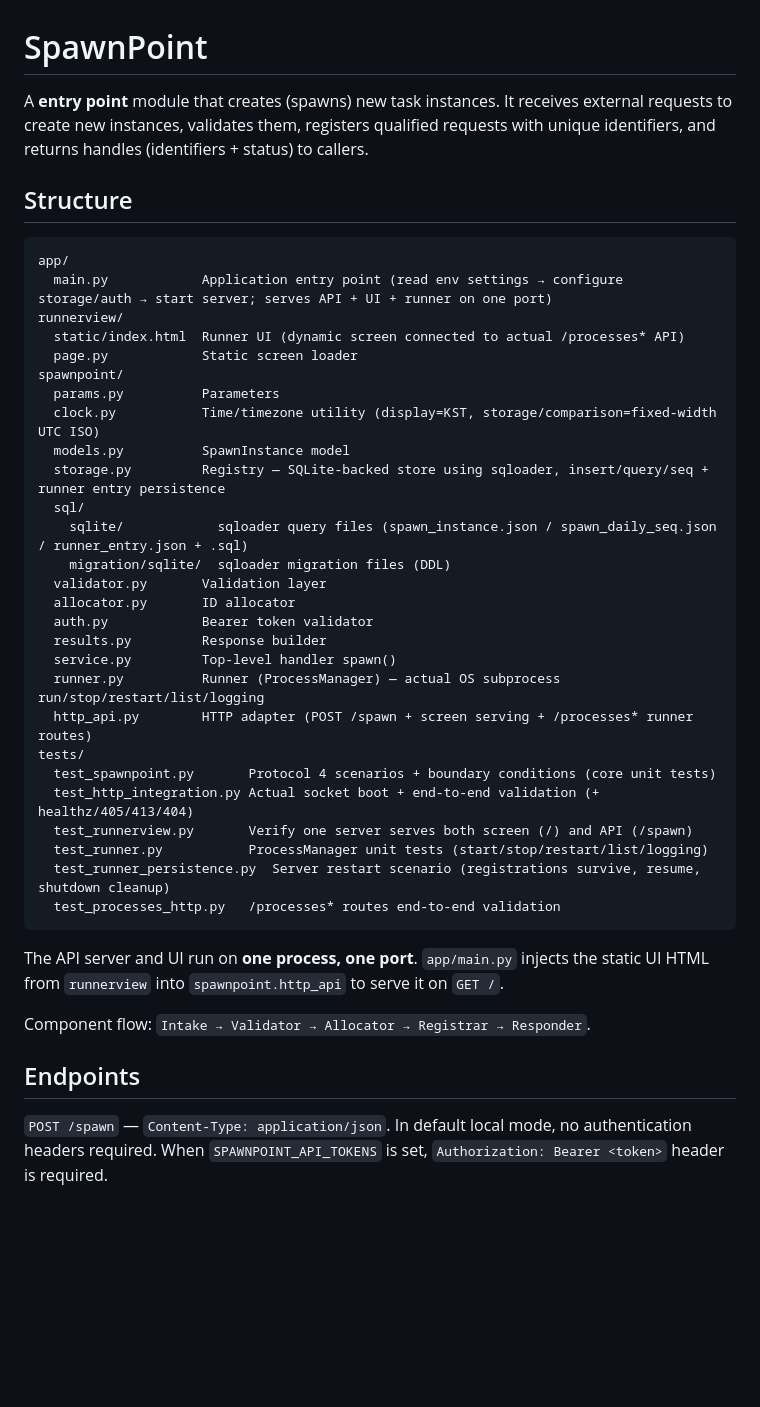
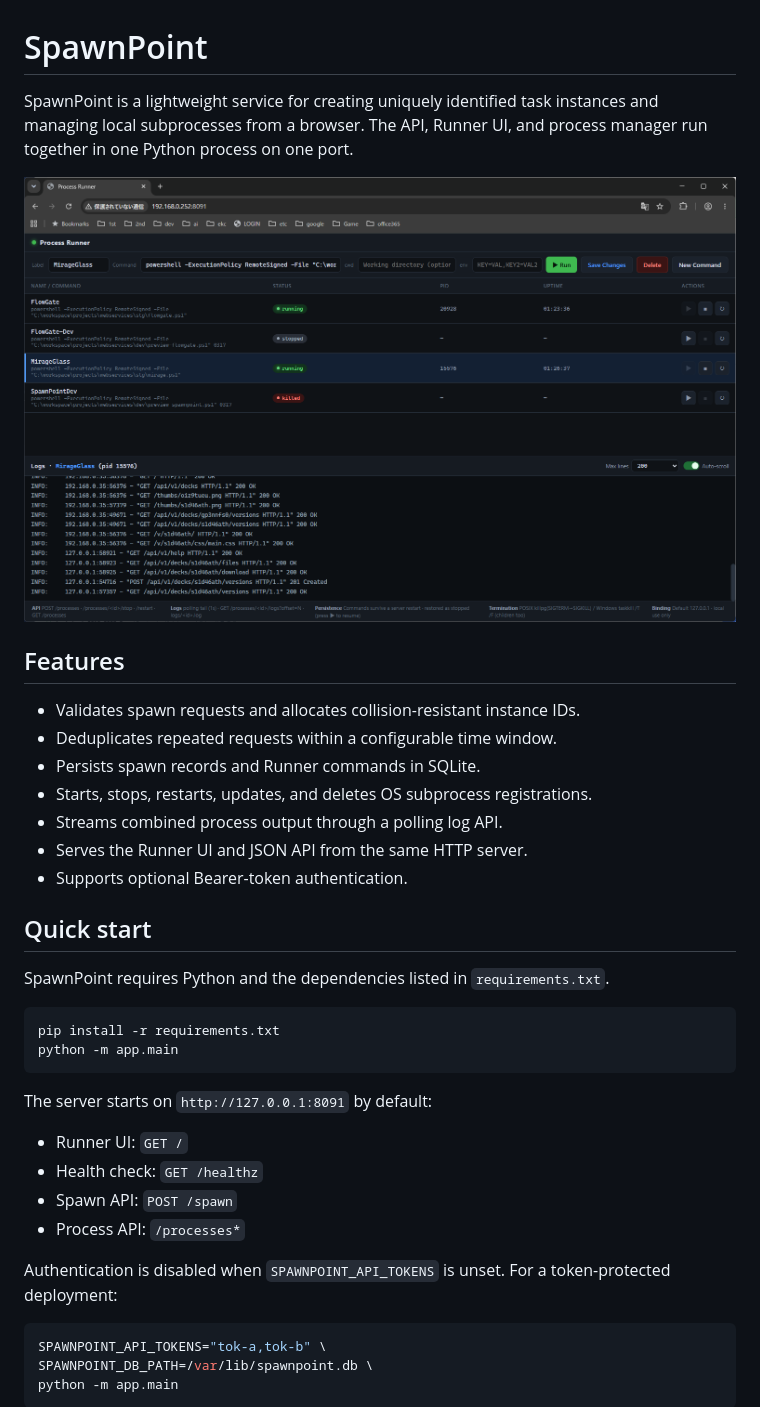
Before and after one commit to horrible-gh/SpawnPoint, a Markdown page: README.md, the part around one of its changes. Rendered like a GitHub page; pictures changed too: assets/images/SpawnPoint.png (added); blank space fills up the shorter version.

Commit message:
docs(readme): reorganize project guide and add dashboard

````diff
--- a/README.md
+++ b/README.md
@@ -1,49 +1,40 @@
 # SpawnPoint
 
-A **entry point** module that creates (spawns) new task instances. It receives external
-requests to create new instances, validates them, registers qualified requests with unique
-identifiers, and returns handles (identifiers + status) to callers.
+SpawnPoint is a lightweight service for creating uniquely identified task instances and managing local subprocesses from a browser. The API, Runner UI, and process manager run together in one Python process on one port.
 
-## Structure
+![SpawnPoint dashboard](assets/images/SpawnPoint.png)
 
-```
-app/
-  main.py            Application entry point (read env settings → configure storage/auth → start server; serves API + UI + runner on one port)
-runnerview/
-  static/index.html  Runner UI (dynamic screen connected to actual /processes* API)
-  page.py            Static screen loader
-spawnpoint/
-  params.py          Parameters
-  clock.py           Time/timezone utility (display=KST, storage/comparison=fixed-width UTC ISO)
-  models.py          SpawnInstance model
-  storage.py         Registry — SQLite-backed store using sqloader, insert/query/seq + runner entry persistence
-  sql/
-    sqlite/            sqloader query files (spawn_instance.json / spawn_daily_seq.json / runner_entry.json + .sql)
-    migration/sqlite/  sqloader migration files (DDL)
-  validator.py       Validation layer
-  allocator.py       ID allocator
-  auth.py            Bearer token validator
-  results.py         Response builder
-  service.py         Top-level handler spawn()
-  runner.py          Runner (ProcessManager) — actual OS subprocess run/stop/restart/list/logging
-  http_api.py        HTTP adapter (POST /spawn + screen serving + /processes* runner routes)
-tests/
-  test_spawnpoint.py       Protocol 4 scenarios + boundary conditions (core unit tests)
-  test_http_integration.py Actual socket boot + end-to-end validation (+ healthz/405/413/404)
-  test_runnerview.py       Verify one server serves both screen (/) and API (/spawn)
-  test_runner.py           ProcessManager unit tests (start/stop/restart/list/logging)
-  test_runner_persistence.py  Server restart scenario (registrations survive, resume, shutdown cleanup)
-  test_processes_http.py   /processes* routes end-to-end validation
+## Features
+
+- Validates spawn requests and allocates collision-resistant instance IDs.
+- Deduplicates repeated requests within a configurable time window.
+- Persists spawn records and Runner commands in SQLite.
+- Starts, stops, restarts, updates, and deletes OS subprocess registrations.
+- Streams combined process output through a polling log API.
+- Serves the Runner UI and JSON API from the same HTTP server.
+- Supports optional Bearer-token authentication.
+
+## Quick start
+
+SpawnPoint requires Python and the dependencies listed in `requirements.txt`.
+
+```bash
+pip install -r requirements.txt
+python -m app.main
 ```
 
-The API server and UI run on **one process, one port**. `app/main.py` injects the static
-UI HTML from `runnerview` into `spawnpoint.http_api` to serve it on `GET /`.
+The server starts on `http://127.0.0.1:8091` by default:
 
-Component flow: `Intake → Validator → Allocator → Registrar → Responder`.
+- Runner UI: `GET /`
+- Health check: `GET /healthz`
+- Spawn API: `POST /spawn`
+- Process API: `/processes*`
 
-## Endpoints
+Authentication is disabled when `SPAWNPOINT_API_TOKENS` is unset. For a token-protected deployment:
 
-`POST /spawn` — `Content-Type: application/json`. In default local mode, no authentication
-headers required. When `SPAWNPOINT_API_TOKENS` is set, `Authorization: Bearer <token>`
-header is required.
+```bash
+SPAWNPOINT_API_TOKENS="tok-a,tok-b" \
+SPAWNPOINT_DB_PATH=/var/lib/spawnpoint.db \
+python -m app.main
+```
 
````
Also changed, not shown: other parts of README.md (+120 -101 lines).
